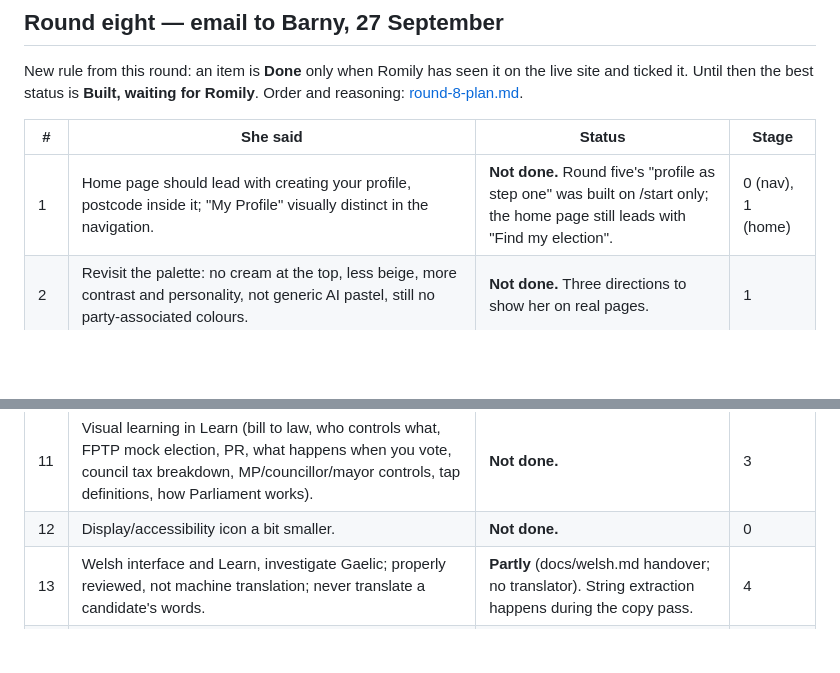
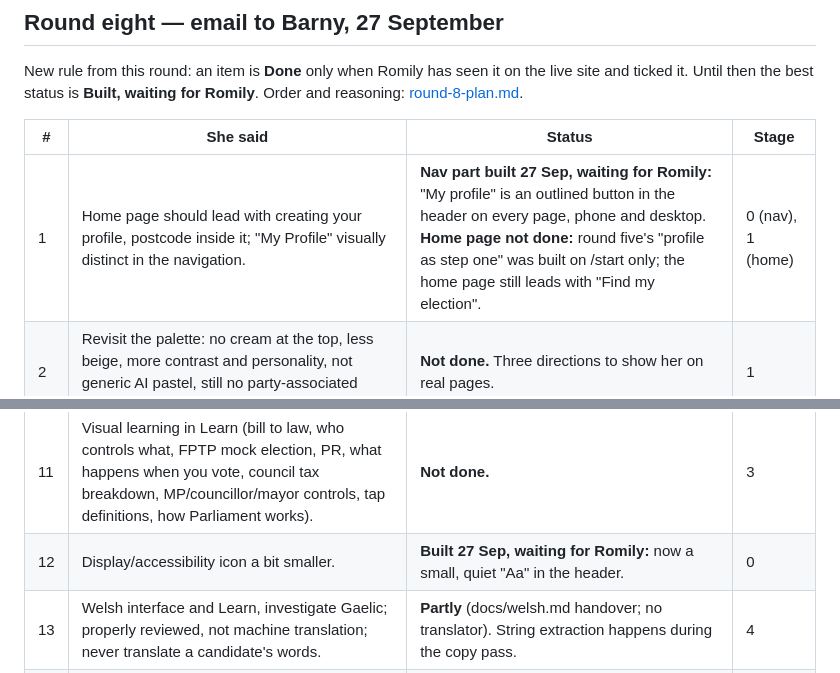
Before and after one commit to highlyvisual/voter-app, a Markdown page: docs/romily/feedback-log.md, 2 parts joined by grey strips. GitHub-like rendering; blank space fills up the shorter version.

Commit message:
Feedback log: round eight items 1 (nav) and 12 built, waiting for Romily
Co-Authored-By: Claude Opus 5.5 <noreply@anthropic.com>
Claude-Session: https://claude.ai/code/session_01MG5gRRLvqDcWYEWD6oYxaq

```diff
--- a/docs/romily/feedback-log.md
+++ b/docs/romily/feedback-log.md
@@ -139,7 +139,7 @@ New rule from this round: an item is **Done** only when Romily has seen it on th
 
 | # | She said | Status | Stage |
 |---|---|---|---|
-| 1 | Home page should lead with creating your profile, postcode inside it; "My Profile" visually distinct in the navigation. | **Not done.** Round five's "profile as step one" was built on /start only; the home page still leads with "Find my election". | 0 (nav), 1 (home) |
+| 1 | Home page should lead with creating your profile, postcode inside it; "My Profile" visually distinct in the navigation. | **Nav part built 27 Sep, waiting for Romily:** "My profile" is an outlined button in the header on every page, phone and desktop. **Home page not done:** round five's "profile as step one" was built on /start only; the home page still leads with "Find my election". | 0 (nav), 1 (home) |
 | 2 | Revisit the palette: no cream at the top, less beige, more contrast and personality, not generic AI pastel, still no party-associated colours. | **Not done.** Three directions to show her on real pages. | 1 |
 | 3 | Whole site more human: page by page, "would an actual person naturally say this?"; shorter sentences, fewer repeated explanatory blocks, a clear voice. | **Partly** (round six: four blocks). Now a full pass, voter path first, each page read aloud and edited by Romily or Barny. | 1 |
 | 4 | Positions far too wordy: What they say → What this could mean for you → See evidence. "Simple first. Evidence one click away." | **Not done.** | 1 |
@@ -150,7 +150,7 @@ New rule from this round: an item is **Done** only when Romily has seen it on th
 | 9 | Elections coming up: more visual (timeline, calendar, map, countdown, election-type icons, level of government). | **Not done.** | 3 |
 | 10 | "What's coming up?" tool: properly interactive, "What can I vote in next?". | **Not done.** Built together with 9. | 3 |
 | 11 | Visual learning in Learn (bill to law, who controls what, FPTP mock election, PR, what happens when you vote, council tax breakdown, MP/councillor/mayor controls, tap definitions, how Parliament works). | **Not done.** | 3 |
-| 12 | Display/accessibility icon a bit smaller. | **Not done.** | 0 |
+| 12 | Display/accessibility icon a bit smaller. | **Built 27 Sep, waiting for Romily:** now a small, quiet "Aa" in the header. | 0 |
 | 13 | Welsh interface and Learn, investigate Gaelic; properly reviewed, not machine translation; never translate a candidate's words. | **Partly** (docs/welsh.md handover; no translator). String extraction happens during the copy pass. | 4 |
 | 14 | Less on the main election/candidate experience; progressive disclosure; think of someone who doesn't like politics. | **Not done.** With 4. | 1 |
 | 15 | Keep personalised ordering; personalisation explains relevance, not what should matter. | **Done** — principle recorded in the plan. | — |
```
